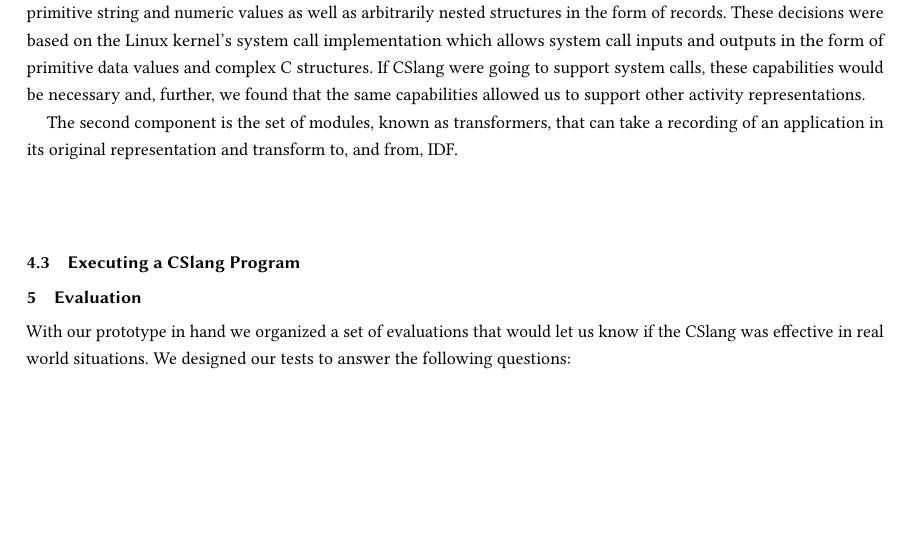
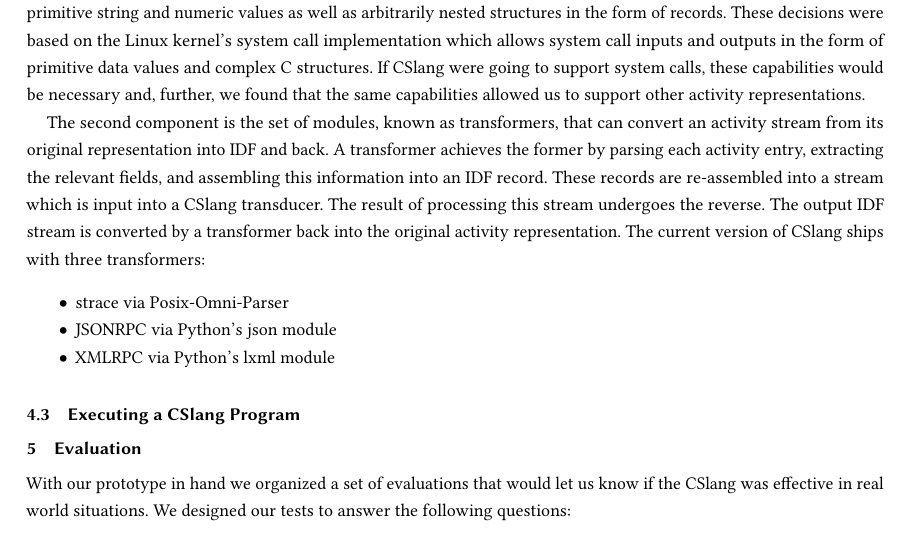
Before and after one commit to pkmoore/cslangpaper, a LaTeX paper (paper.tex, which reads archandimpl.tex): part of page 9 of 16, cut so that both start at the same text, the shorter picture padded with empty space. Compiled offline with pdfLaTeX.

Commit message:
Text about IDF

```diff
--- a/archandimpl.tex
+++ b/archandimpl.tex
@@ -71,8 +71,19 @@ necessary and, further, we found that the same capabilities allowed us to
 support other activity representations.
 
 The second component is the set of modules, known as transformers, that can
-take a recording of an application in its original representation and
-transform to, and from, IDF.
+convert an activity stream from its original representation into IDF and
+back.  A transformer achieves the former by parsing each activity entry,
+extracting the relevant fields, and assembling this information into an IDF
+record.  These records are re-assembled into a stream which is input into a
+CSlang transducer.  The result of processing this stream undergoes the
+reverse.  The output IDF stream is converted by a transformer back into the
+original activity representation.  The current version of CSlang ships with
+three transformers:
+\begin{itemize}
+\item{strace via Posix-Omni-Parser}
+\item{JSONRPC via Python's json module}
+\item{XMLRPC via Python's lxml module}
+\end{itemize}
 
 
 % !!! This paragraph is about the generic internal representation
```
